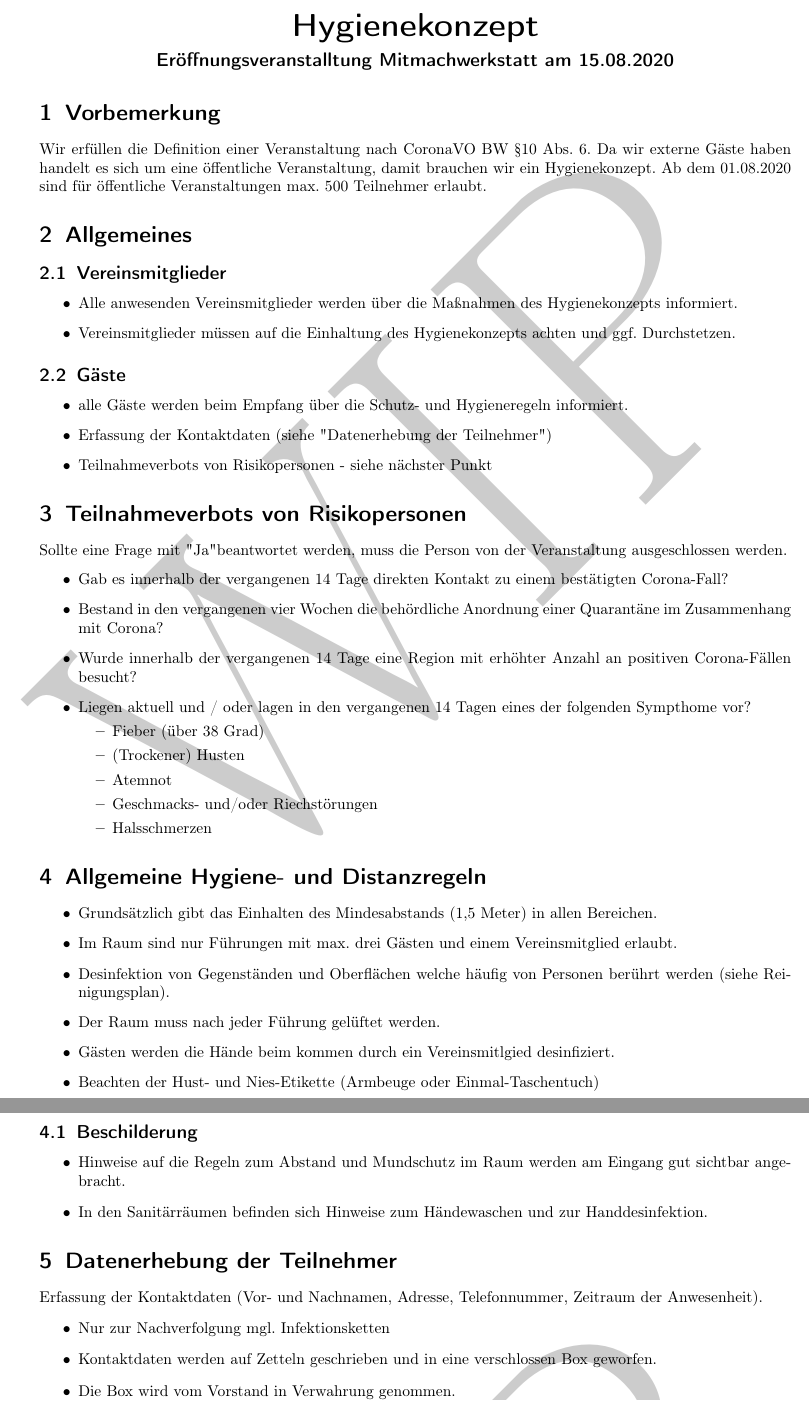
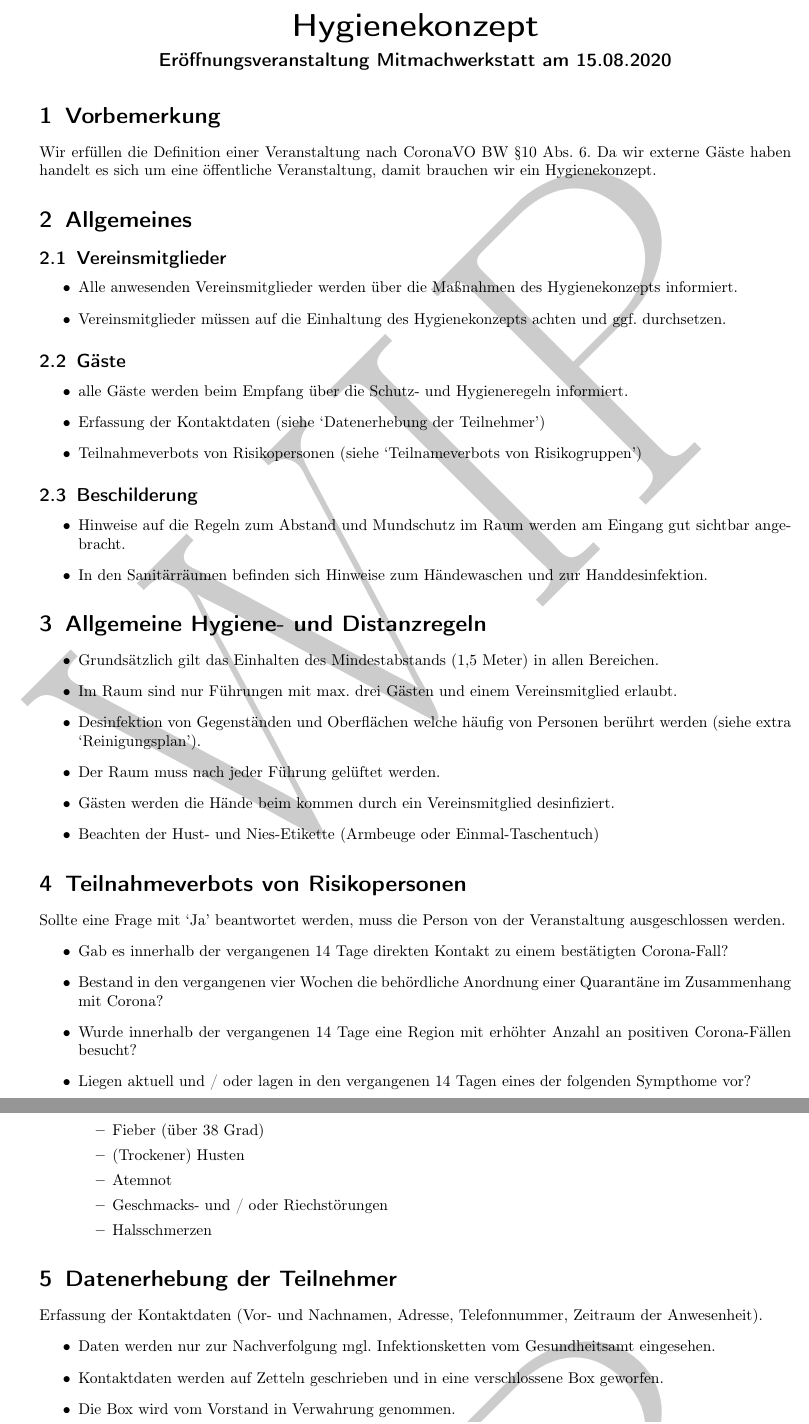
Before and after one commit to j-keck/s77-mitmachwerkstatt, a LaTeX document (hygienekonzept/s77-mitmachwerkstatt-hygienekonzept.tex): two parts of pages 1 and 2 of 2, joined at a grey line, cut so that both start at the same text. Compiled offline with pdfLaTeX.

Commit message:
update hygienekonzept

```diff
--- a/hygienekonzept/s77-mitmachwerkstatt-hygienekonzept.tex
+++ b/hygienekonzept/s77-mitmachwerkstatt-hygienekonzept.tex
@@ -10,7 +10,7 @@
 \usepackage{draftwatermark}
 
 \title{Hygienekonzept}
-\subtitle{Eröffnungsveranstalltung Mitmachwerkstatt am 15.08.2020}
+\subtitle{Eröffnungsveranstaltung Mitmachwerkstatt am 15.08.2020}
 \date{\vspace{-8ex}}
 
 \begin{document}
@@ -22,26 +22,49 @@
 \section{Vorbemerkung}
 Wir erfüllen die Definition einer Veranstaltung nach CoronaVO BW §10 Abs. 6.
 Da wir externe Gäste haben handelt es sich um eine öffentliche Veranstaltung, damit brauchen wir ein Hygienekonzept.
-Ab dem 01.08.2020 sind für öffentliche Veranstaltungen max. 500 Teilnehmer erlaubt.
+
+
+
 
 \section{Allgemeines}
 \subsection{Vereinsmitglieder}
 \begin{itemize}
 \item Alle anwesenden Vereinsmitglieder werden über die Maßnahmen des Hygienekonzepts informiert.
-\item Vereinsmitglieder müssen auf die Einhaltung des Hygienekonzepts achten und ggf. Durchstetzen.
+\item Vereinsmitglieder müssen auf die Einhaltung des Hygienekonzepts achten und ggf.\ durchsetzen.
 \end{itemize}
 
 
 \subsection{Gäste}
 \begin{itemize}
 \item alle Gäste werden beim Empfang über die Schutz- und Hygieneregeln informiert.
-\item Erfassung der Kontaktdaten (siehe "Datenerhebung der Teilnehmer")
-\item Teilnahmeverbots von Risikopersonen - siehe nächster Punkt
+\item Erfassung der Kontaktdaten (siehe `Datenerhebung der Teilnehmer')
+\item Teilnahmeverbots von Risikopersonen (siehe `Teilnameverbots von Risikogruppen')
+\end{itemize}
+
+\subsection{Beschilderung}
+\begin{itemize}
+\item Hinweise auf die Regeln zum Abstand und Mundschutz im Raum werden am Eingang gut sichtbar angebracht.
+\item In den Sanitärräumen befinden sich Hinweise zum Händewaschen und zur Handdesinfektion.
 \end{itemize}
 
 
+
+
+\section{Allgemeine Hygiene- und Distanzregeln}
+\begin{itemize}
+\item Grundsätzlich gilt das Einhalten des Mindestabstands (1,5 Meter) in allen Bereichen.
+\item Im Raum sind nur Führungen mit max.\ drei Gästen und einem Vereinsmitglied erlaubt.
+\item Desinfektion von Gegenständen und Oberflächen welche häufig von Personen berührt werden (siehe extra `Reinigungsplan').
+\item Der Raum muss nach jeder Führung gelüftet werden.
+\item Gästen werden die Hände beim kommen durch ein Vereinsmitglied desinfiziert.
+\item Beachten der Hust- und Nies-Etikette (Armbeuge oder Einmal-Taschentuch)
+\end{itemize}
+
+
+
+
 \section{Teilnahmeverbots von Risikopersonen}
-Sollte eine Frage mit "Ja" beantwortet werden, muss die Person von der Veranstaltung ausgeschlossen werden.
+Sollte eine Frage mit `Ja' beantwortet werden, muss die Person von der Veranstaltung ausgeschlossen werden.
 \begin{itemize}
   \item Gab es innerhalb der vergangenen 14 Tage direkten Kontakt zu einem bestätigten Corona-Fall?
   \item Bestand in den vergangenen vier Wochen die behördliche Anordnung einer Quarantäne im Zusammenhang mit Corona?
@@ -51,39 +74,22 @@ Sollte eine Frage mit "Ja" beantwortet werden, muss die Person von der Veranstal
     \item Fieber (über 38 Grad)
     \item (Trockener) Husten
     \item Atemnot
-    \item Geschmacks- und/oder Riechstörungen
+    \item Geschmacks- und / oder Riechstörungen
     \item Halsschmerzen
   \end{itemize}
 \end{itemize}
 
 
-\section{Allgemeine Hygiene- und Distanzregeln}
-\begin{itemize}
-\item Grundsätzlich gibt das Einhalten des Mindesabstands (1,5 Meter) in allen Bereichen.
-\item Im Raum sind nur Führungen mit max. drei Gästen und einem Vereinsmitglied erlaubt.
-\item Desinfektion von Gegenständen und Oberflächen welche häufig von Personen berührt werden (siehe Reinigungsplan).
-\item Der Raum muss nach jeder Führung gelüftet werden.
-\item Gästen werden die Hände beim kommen durch ein Vereinsmitlgied desinfiziert.
-\item Beachten der Hust- und Nies-Etikette (Armbeuge oder Einmal-Taschentuch)
-\end{itemize}
-
-
-\subsection{Beschilderung}
-\begin{itemize}
-\item Hinweise auf die Regeln zum Abstand und Mundschutz im Raum werden am Eingang gut sichtbar angebracht.
-\item In den Sanitärräumen befinden sich Hinweise zum Händewaschen und zur Handdesinfektion.
-\end{itemize}
 
 
 \section{Datenerhebung der Teilnehmer}
 Erfassung der Kontaktdaten (Vor- und Nachnamen, Adresse, Telefonnummer, Zeitraum der Anwesenheit).
 \begin{itemize}
-  \item Nur zur Nachverfolgung mgl. Infektionsketten
-  \item Kontaktdaten werden auf Zetteln geschrieben und in eine verschlossen Box geworfen.
+  \item Daten werden nur zur Nachverfolgung mgl.\ Infektionsketten vom Gesundheitsamt eingesehen.
+  \item Kontaktdaten werden auf Zetteln geschrieben und in eine verschlossene Box geworfen.
   \item Die Box wird vom Vorstand in Verwahrung genommen.
-  \item Der Inhalt der Box muss 4 Wochen nach dem Event vernichtet werden.
+  \item Der Inhalt der Box wird 4 Wochen nach dem Event vernichtet.
 \end{itemize}
 
 
-
 \end{document}
```
Also changed, not shown: hygienekonzept/s77-mitmachwerkstatt-reinigungsplan.tex (+9 -7 lines), hygienekonzept/s77-mitmachwerkstatt-hygienekonzept.pdf, hygienekonzept/s77-mitmachwerkstatt-reinigungsplan.pdf, location/s77-mitmachwerkstatt-location.png.
